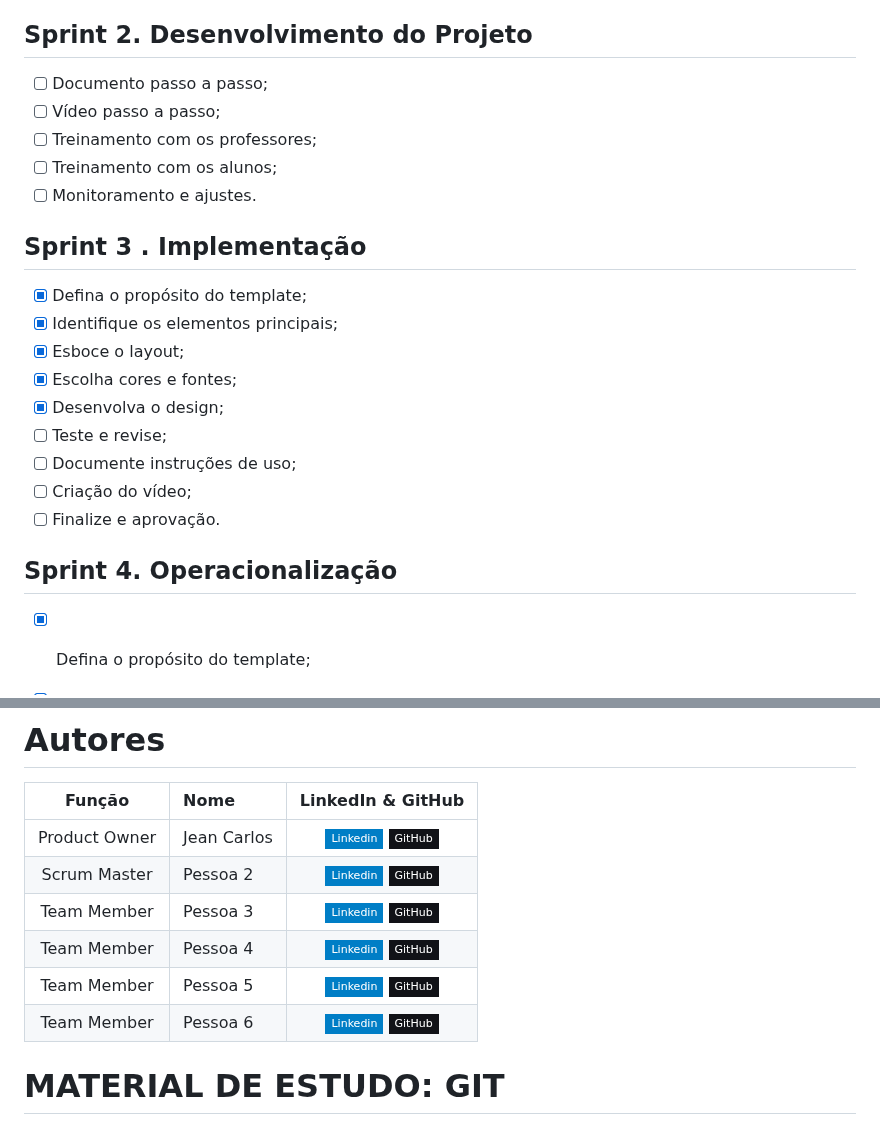
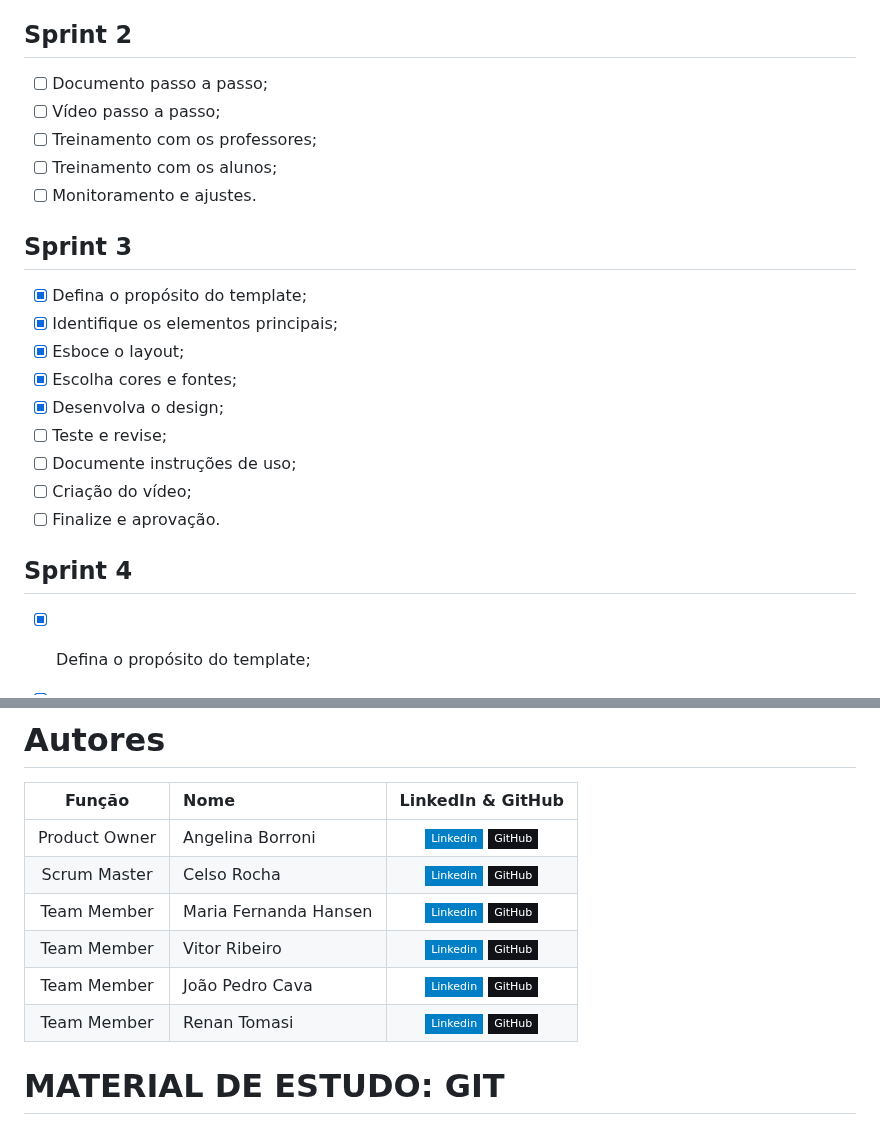
Before and after one commit to equipeAdalove/API-SEMESTRE1, a Markdown page: README.md, 2 parts joined by grey strips. Drawn GitHub-style; badges without logos.

```diff
--- a/README.md
+++ b/README.md
@@ -67,14 +67,14 @@ Adicionar video e documentos nessa seção
 - [x] Iniciar o front-end;
 - [x] Elaborar a base do conteúdo apresentado no site.
 
-## Sprint 2. Desenvolvimento do Projeto
+## Sprint 2
 - [ ] Documento passo a passo;
 - [ ] Vídeo passo a passo;
 - [ ] Treinamento com os professores;
 - [ ] Treinamento com os alunos;
 - [ ] Monitoramento e ajustes.
 
-## Sprint 3 . Implementação
+## Sprint 3
 - [x] Defina o propósito do template;
 - [x] Identifique os elementos principais;
 - [x] Esboce o layout;
@@ -85,7 +85,7 @@ Adicionar video e documentos nessa seção
 - [ ] Criação do vídeo;
 - [ ] Finalize e aprovação.
 
-## Sprint 4. Operacionalização
+## Sprint 4
 - [x] Defina o propósito do template;
 - [x] Identifique os elementos principais;
 - [x] Esboce o layout;
@@ -134,12 +134,12 @@ Adicionar video e documentos nessa seção
 # Autores
 |    Função     | Nome                                  |                                                                                                                                                      LinkedIn & GitHub                                                                                                                                                      |
 | :-----------: | :------------------------------------ | :-------------------------------------------------------------------------------------------------------------------------------------------------------------------------------------------------------------------------------------------------------------------------------------------------------------------------: |
-| Product Owner |   Jean Carlos         |     [![Linkedin Badge](https://img.shields.io/badge/Linkedin-blue?style=flat-square&logo=Linkedin&logoColor=white)](https://www.linkedin.com/in/joaomarcosoliveiraa) [![GitHub Badge](https://img.shields.io/badge/GitHub-111217?style=flat-square&logo=github&logoColor=white)](https://github.com/JoaoM-py)              |
-| Scrum Master  | Pessoa 2 |      [![Linkedin Badge](https://img.shields.io/badge/Linkedin-blue?style=flat-square&logo=Linkedin&logoColor=white)](https://www.linkedin.com/in/mariagabrielareis/) [![GitHub Badge](https://img.shields.io/badge/GitHub-111217?style=flat-square&logo=github&logoColor=white)](https://github.com/MariaGabrielaReis)     |
-| Team Member   | Pessoa 3              |         [![Linkedin Badge](https://img.shields.io/badge/Linkedin-blue?style=flat-square&logo=Linkedin&logoColor=white)](https://www.linkedin.com/in/antonio-nepomuceno-04943720a/) [![GitHub Badge](https://img.shields.io/badge/GitHub-111217?style=flat-square&logo=github&logoColor=white)](https://github.com/Nepoun)        |
-|  Team Member  | Pessoa 4                 |         [![Linkedin Badge](https://img.shields.io/badge/Linkedin-blue?style=flat-square&logo=Linkedin&logoColor=white)](https://www.linkedin.com/in/caio-vitor-c1/) [![GitHub Badge](https://img.shields.io/badge/GitHub-111217?style=flat-square&logo=github&logoColor=white)](https://github.com/CaioVitorDias1)        |
-|  Team Member  | Pessoa 5                 |   [![Linkedin Badge](https://img.shields.io/badge/Linkedin-blue?style=flat-square&logo=Linkedin&logoColor=white)](https://www.linkedin.com/in/gabriel-camargo-915452196/) [![GitHub Badge](https://img.shields.io/badge/GitHub-111217?style=flat-square&logo=github&logoColor=white)](https://github.com/GabrielCamargoL)   |
-|  Team Member  | Pessoa 6       |           [![Linkedin Badge](https://img.shields.io/badge/Linkedin-blue?style=flat-square&logo=Linkedin&logoColor=white)](https://www.linkedin.com/in/gioliveirass) [![GitHub Badge](https://img.shields.io/badge/GitHub-111217?style=flat-square&logo=github&logoColor=white)](https://github.com/gioliveirass)          |
+| Product Owner |   Angelina Borroni         |     [![Linkedin Badge](https://img.shields.io/badge/Linkedin-blue?style=flat-square&logo=Linkedin&logoColor=white)](https://www.linkedin.com/in/joaomarcosoliveiraa) [![GitHub Badge](https://img.shields.io/badge/GitHub-111217?style=flat-square&logo=github&logoColor=white)](https://github.com/JoaoM-py)              |
+| Scrum Master  | Celso Rocha |      [![Linkedin Badge](https://img.shields.io/badge/Linkedin-blue?style=flat-square&logo=Linkedin&logoColor=white)](https://www.linkedin.com/in/mariagabrielareis/) [![GitHub Badge](https://img.shields.io/badge/GitHub-111217?style=flat-square&logo=github&logoColor=white)](https://github.com/MariaGabrielaReis)     |
+| Team Member   | Maria Fernanda Hansen              |         [![Linkedin Badge](https://img.shields.io/badge/Linkedin-blue?style=flat-square&logo=Linkedin&logoColor=white)](https://www.linkedin.com/in/antonio-nepomuceno-04943720a/) [![GitHub Badge](https://img.shields.io/badge/GitHub-111217?style=flat-square&logo=github&logoColor=white)](https://github.com/Nepoun)        |
+|  Team Member  | Vitor Ribeiro                 |         [![Linkedin Badge](https://img.shields.io/badge/Linkedin-blue?style=flat-square&logo=Linkedin&logoColor=white)](https://www.linkedin.com/in/caio-vitor-c1/) [![GitHub Badge](https://img.shields.io/badge/GitHub-111217?style=flat-square&logo=github&logoColor=white)](https://github.com/CaioVitorDias1)        |
+|  Team Member  | João Pedro Cava                 |   [![Linkedin Badge](https://img.shields.io/badge/Linkedin-blue?style=flat-square&logo=Linkedin&logoColor=white)](https://www.linkedin.com/in/gabriel-camargo-915452196/) [![GitHub Badge](https://img.shields.io/badge/GitHub-111217?style=flat-square&logo=github&logoColor=white)](https://github.com/GabrielCamargoL)   |
+|  Team Member  | Renan Tomasi       |           [![Linkedin Badge](https://img.shields.io/badge/Linkedin-blue?style=flat-square&logo=Linkedin&logoColor=white)](https://www.linkedin.com/in/gioliveirass) [![GitHub Badge](https://img.shields.io/badge/GitHub-111217?style=flat-square&logo=github&logoColor=white)](https://github.com/gioliveirass)          |
 
 # MATERIAL DE ESTUDO: GIT
 aula do Jean: https://youtu.be/Vas_8Bwm9JI?si=xWWV85zk0K7QCoXa
```
